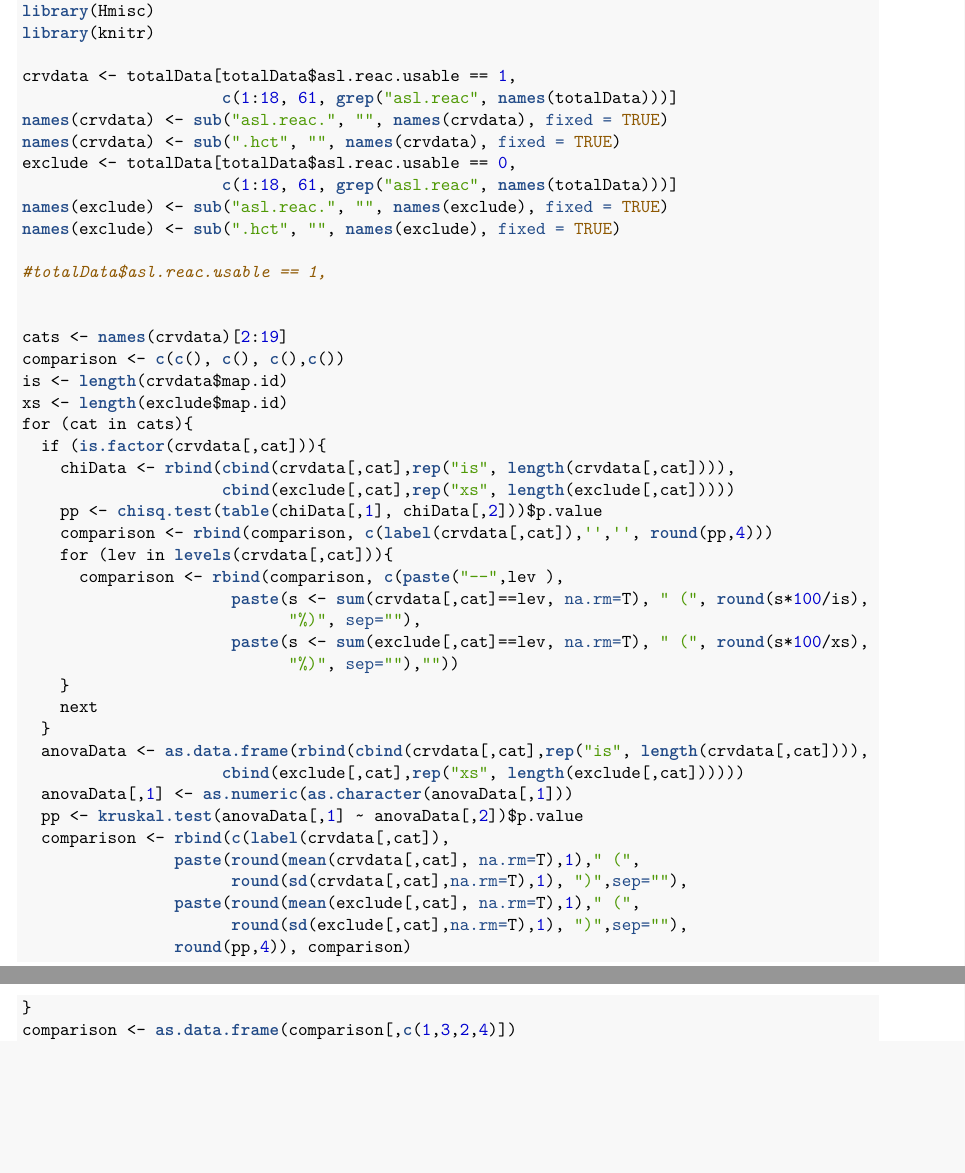
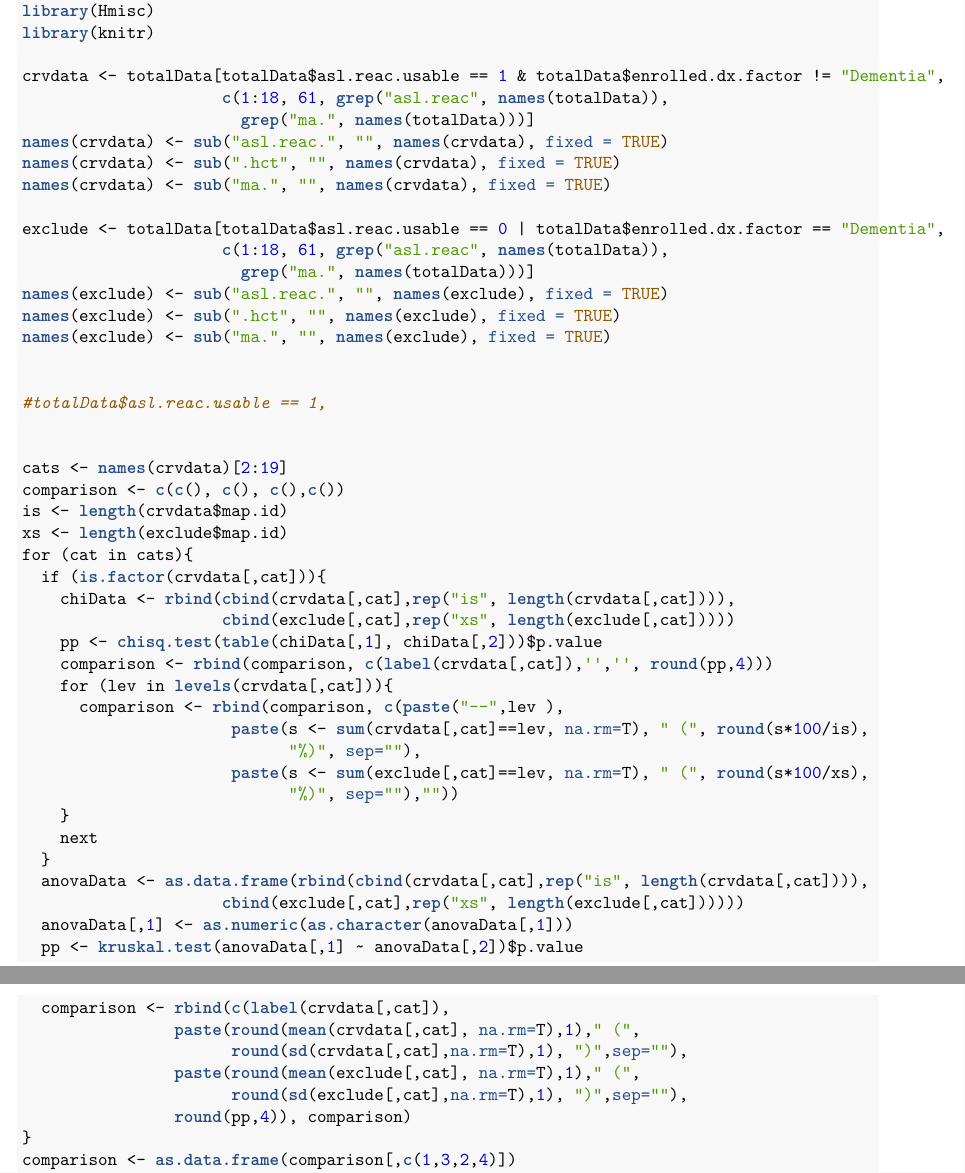
Before and after one commit to bocs2993/Project-1, an R Markdown document (Project1_basic.Rmd): two parts of pages 1 and 2 of 4, joined at a grey line, cut so that both start at the same text, the shorter picture padded with empty space. The pictures show the output file Project1_basic.pdf that the author committed with the source.

Commit message:
Add region-specific volumes

```diff
--- a/Project1_basic.Rmd
+++ b/Project1_basic.Rmd
@@ -12,14 +12,20 @@ totalData <- readRDS("dataForABP_CBF_2017-01-11.rds")
 library(Hmisc)
 library(knitr)
 
-crvdata <- totalData[totalData$asl.reac.usable == 1,
-                     c(1:18, 61, grep("asl.reac", names(totalData)))]
+crvdata <- totalData[totalData$asl.reac.usable == 1 & totalData$enrolled.dx.factor != "Dementia",
+                     c(1:18, 61, grep("asl.reac", names(totalData)),
+                       grep("ma.", names(totalData)))]
 names(crvdata) <- sub("asl.reac.", "", names(crvdata), fixed = TRUE)
 names(crvdata) <- sub(".hct", "", names(crvdata), fixed = TRUE)
-exclude <- totalData[totalData$asl.reac.usable == 0,
-                     c(1:18, 61, grep("asl.reac", names(totalData)))]
+names(crvdata) <- sub("ma.", "", names(crvdata), fixed = TRUE)
+
+exclude <- totalData[totalData$asl.reac.usable == 0 | totalData$enrolled.dx.factor == "Dementia",
+                     c(1:18, 61, grep("asl.reac", names(totalData)),
+                       grep("ma.", names(totalData)))]
 names(exclude) <- sub("asl.reac.", "", names(exclude), fixed = TRUE)
 names(exclude) <- sub(".hct", "", names(exclude), fixed = TRUE)
+names(exclude) <- sub("ma.", "", names(exclude), fixed = TRUE)
+
 
 #totalData$asl.reac.usable == 1,
 
```
Also changed, not shown: Project1_basic.pdf.
